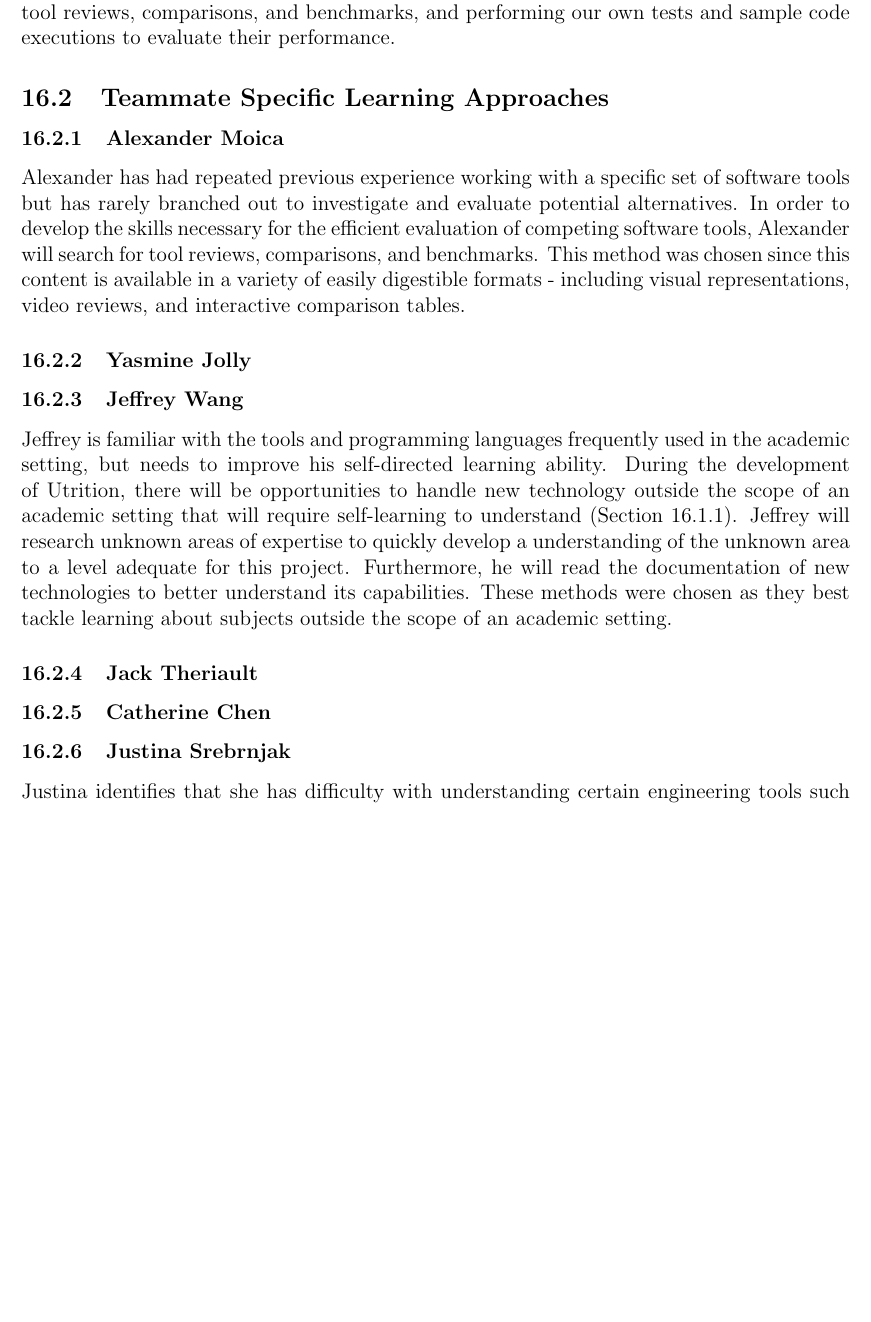
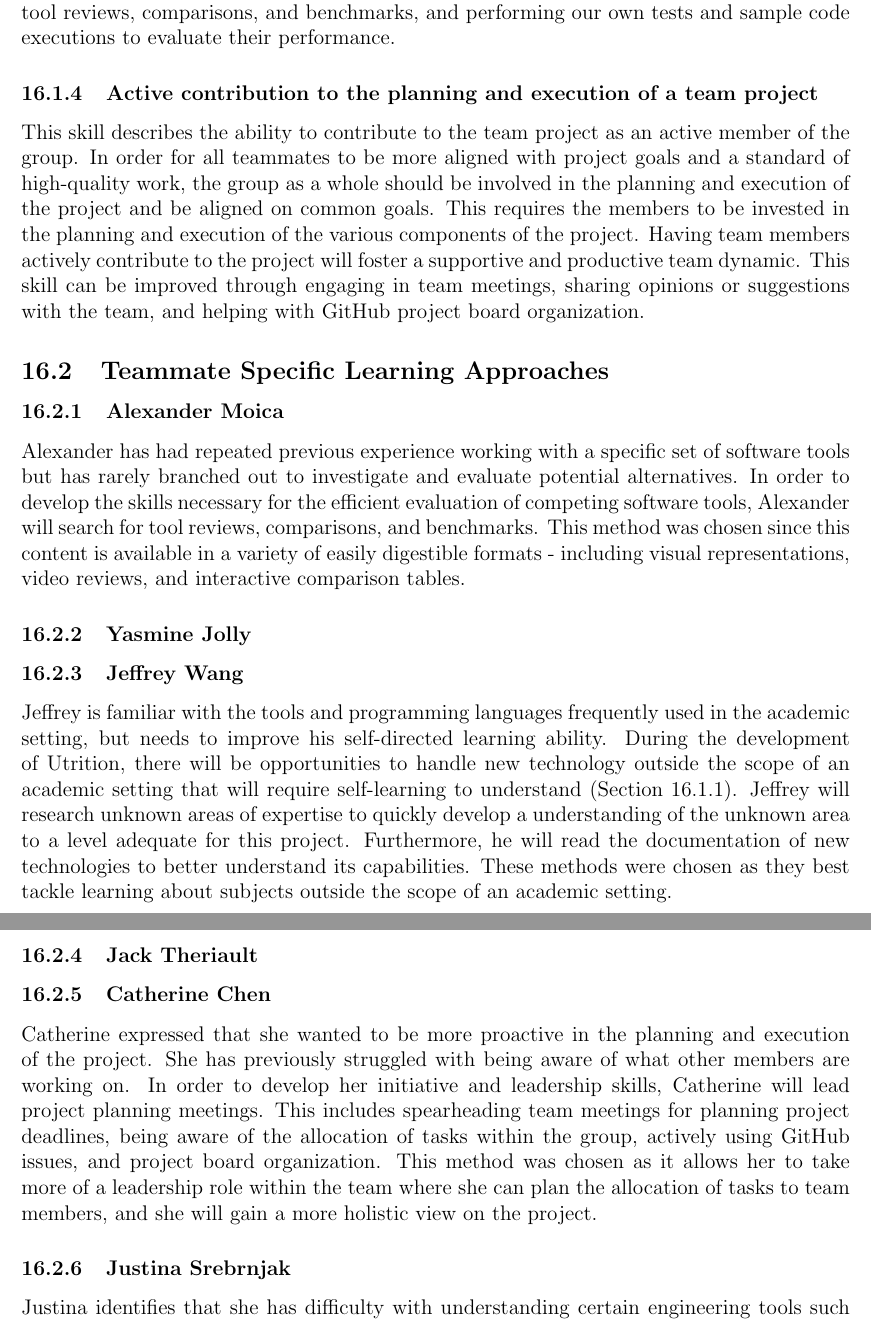
Before and after one commit to jeff-rey-wang/utrition, a LaTeX document (docs/SRS/SRS.tex): part of page 36 of 39 before the commit and two parts of pages 36 and 37 of 40 after it, the two joined at a grey line, cut so that both start at the same text, the shorter picture padded with empty space. Compiled offline with pdfLaTeX.

Commit message:
added skill and learning approach

```diff
--- a/docs/SRS/SRS.tex
+++ b/docs/SRS/SRS.tex
@@ -1855,6 +1855,9 @@ analysis when fixing bugs in order to better track potentially error-prone code.
 \subsubsection{Evaluates engineering tools, identifies their limitations, and selects, adapts, or extends them appropriately}
 This skill describes the ability to choose the most effective software tool for an application from a variety of options based off of intended use, tool limitations, software requirements, ease of use, and a variety of other factors. Choosing the most relevant tools for our project is the best way to ensure that our project is not inherently limited by its framework and that it is ultimately successful. Knowing tool limitations will also allow us to adapt our product to either work around them or guide our development to incorporate them in our design process. The skill can be improved through reading tool documentation, researching tool reviews, comparisons, and benchmarks, and performing our own tests and sample code executions to evaluate their performance.
 
+\subsubsection{Active contribution to the planning and execution of a team project}
+This skill describes the ability to contribute to the team project as an active member of the group. In order for all teammates to be more aligned with project goals and a standard of high-quality work, the group as a whole should be involved in the planning and execution of the project and be aligned on common goals. This requires the members to be invested in the planning and execution of the various components of the project. Having team members actively contribute to the project will foster a supportive and productive team dynamic. This skill can be improved through engaging in team meetings, sharing opinions or suggestions with the team, and helping with GitHub project board organization.
+
 \subsection{Teammate Specific Learning Approaches}
 \subsubsection{Alexander Moica}
 Alexander has had repeated previous experience working with a specific set of software tools but has rarely branched out to investigate and evaluate potential alternatives. In order to develop the skills necessary for the efficient evaluation of competing software tools, Alexander will search for tool reviews, comparisons, and benchmarks. This method was chosen since this content is available in a variety of easily digestible formats - including visual representations, video reviews, and interactive comparison tables.
@@ -1873,6 +1876,7 @@ methods were chosen as they best tackle learning about subjects outside the
 scope of an academic setting.
 \subsubsection{Jack Theriault}
 \subsubsection{Catherine Chen}
+Catherine expressed that she wanted to be more proactive in the planning and execution of the project. She has previously struggled with being aware of  what other members are working on. In order to develop her initiative and leadership skills, Catherine will lead project planning meetings. This includes spearheading team meetings for planning project deadlines, being aware of the allocation of tasks within the group, actively using GitHub issues, and project board organization. This method was chosen as it allows her to take more of a leadership role within the team where she can plan the allocation of tasks to team members, and she will gain a more holistic view on the project.
 \subsubsection{Justina Srebrnjak}
 Justina identifies that she has difficulty with understanding certain engineering tools such as \LaTeX, make, and certain programming languages such as JavaScript (Section 16.1.3). In order to better understand these tools as well as their limitations and uses, Justina will read any documentation available. She has chosen this method since she possesses a visual learning style and documentation is easily accessible online.
 
```
